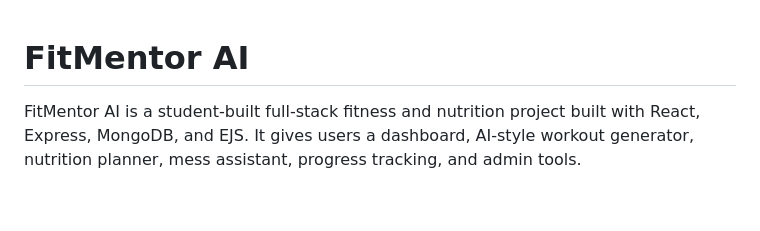
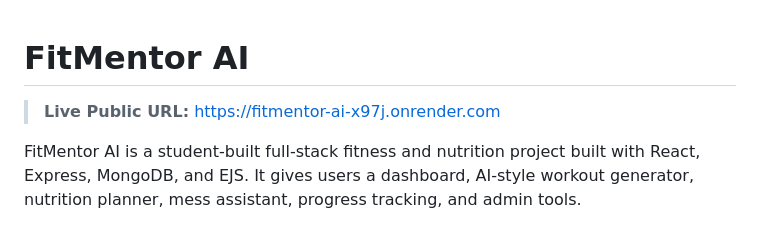
Before and after one commit to gogabhavyasree/fitmentor-ai, a Markdown page: README.md, the part around the change. Drawn GitHub-style; blank space fills up the shorter version.

Commit message:
Document live production URL in README

```diff
--- a/README.md
+++ b/README.md
@@ -1,4 +1,6 @@
 # FitMentor AI
+
+> **Live Public URL:** [https://fitmentor-ai-x97j.onrender.com](https://fitmentor-ai-x97j.onrender.com)
 
 FitMentor AI is a student-built full-stack fitness and nutrition project built with React, Express, MongoDB, and EJS. It gives users a dashboard, AI-style workout generator, nutrition planner, mess assistant, progress tracking, and admin tools.
 
```
